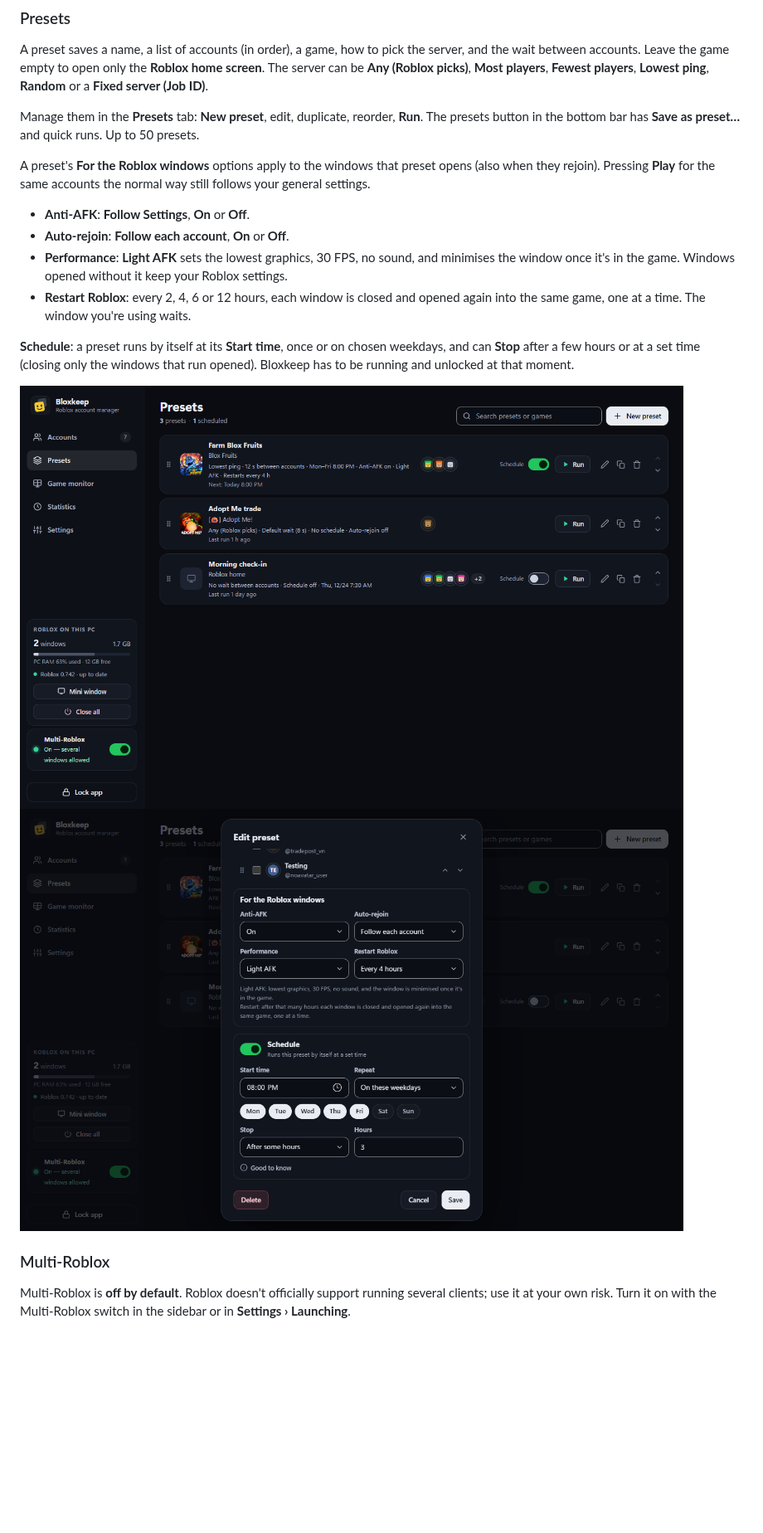
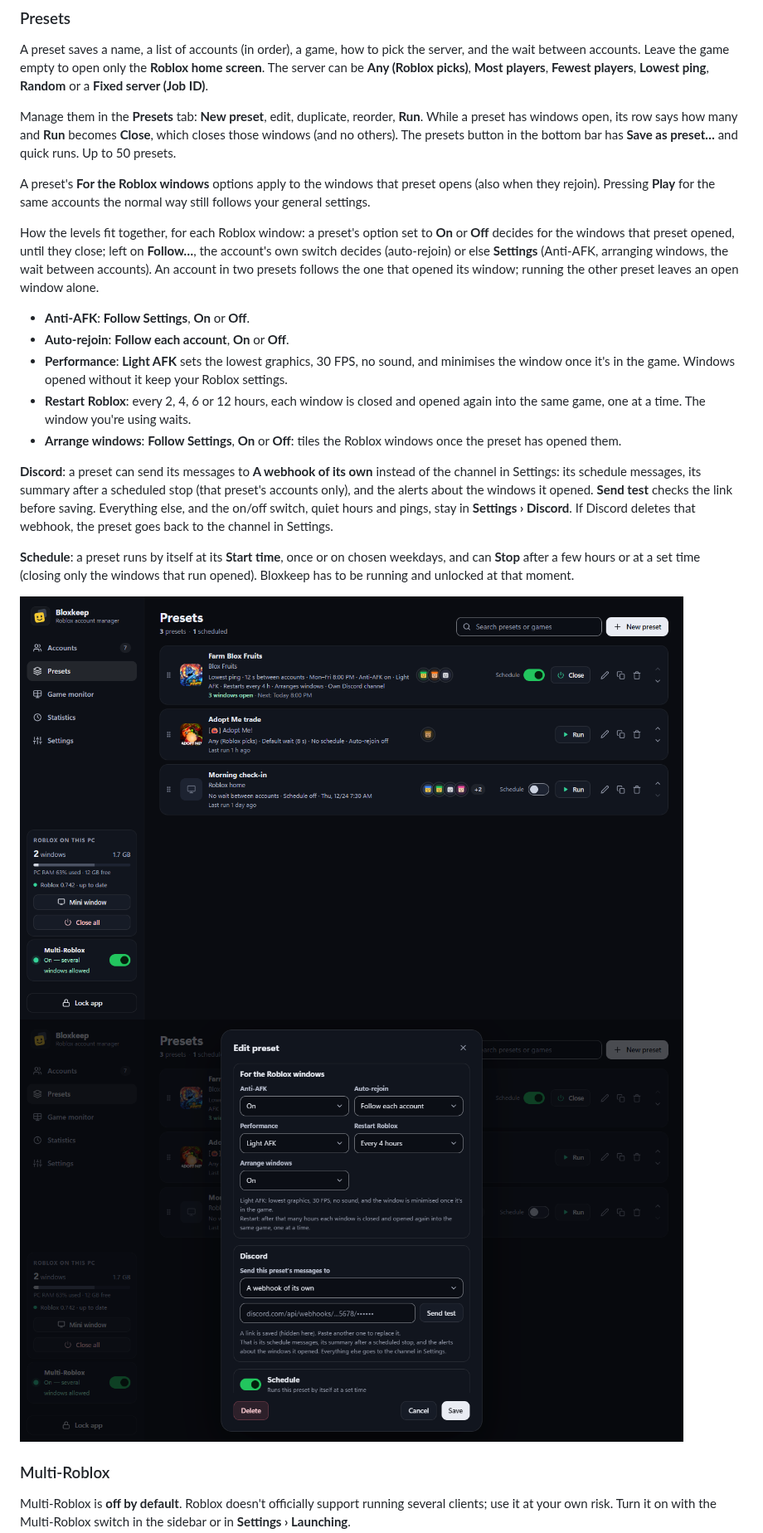
Before and after one commit to Bloxkeep/roblox-account-manager, a Markdown page: README.md, the part around one of its changes. Shown at 83% size. Rendered like a GitHub page; pictures changed too: docs/screenshots/preset-editor.png, docs/screenshots/presets.png; blank space fills up the shorter version.

```diff
--- a/README.md
+++ b/README.md
@@ -140,14 +140,19 @@ Open Windows **Settings › Apps › Installed apps**, find **Bloxkeep** (publis
 
 A preset saves a name, a list of accounts (in order), a game, how to pick the server, and the wait between accounts. Leave the game empty to open only the **Roblox home screen**. The server can be **Any (Roblox picks)**, **Most players**, **Fewest players**, **Lowest ping**, **Random** or a **Fixed server (Job ID)**.
 
-Manage them in the **Presets** tab: **New preset**, edit, duplicate, reorder, **Run**. The presets button in the bottom bar has **Save as preset…** and quick runs. Up to 50 presets.
+Manage them in the **Presets** tab: **New preset**, edit, duplicate, reorder, **Run**. While a preset has windows open, its row says how many and **Run** becomes **Close**, which closes those windows (and no others). The presets button in the bottom bar has **Save as preset…** and quick runs. Up to 50 presets.
 
 A preset's **For the Roblox windows** options apply to the windows that preset opens (also when they rejoin). Pressing **Play** for the same accounts the normal way still follows your general settings.
+
+How the levels fit together, for each Roblox window: a preset's option set to **On** or **Off** decides for the windows that preset opened, until they close; left on **Follow…**, the account's own switch decides (auto-rejoin) or else **Settings** (Anti-AFK, arranging windows, the wait between accounts). An account in two presets follows the one that opened its window; running the other preset leaves an open window alone.
 
 - **Anti-AFK**: **Follow Settings**, **On** or **Off**.
 - **Auto-rejoin**: **Follow each account**, **On** or **Off**.
 - **Performance**: **Light AFK** sets the lowest graphics, 30 FPS, no sound, and minimises the window once it's in the game. Windows opened without it keep your Roblox settings.
 - **Restart Roblox**: every 2, 4, 6 or 12 hours, each window is closed and opened again into the same game, one at a time. The window you're using waits.
+- **Arrange windows**: **Follow Settings**, **On** or **Off**: tiles the Roblox windows once the preset has opened them.
+
+**Discord**: a preset can send its messages to **A webhook of its own** instead of the channel in Settings: its schedule messages, its summary after a scheduled stop (that preset's accounts only), and the alerts about the windows it opened. **Send test** checks the link before saving. Everything else, and the on/off switch, quiet hours and pings, stay in **Settings › Discord**. If Discord deletes that webhook, the preset goes back to the channel in Settings.
 
 **Schedule**: a preset runs by itself at its **Start time**, once or on chosen weekdays, and can **Stop** after a few hours or at a set time (closing only the windows that run opened). Bloxkeep has to be running and unlocked at that moment.
 
```
Also changed, not shown: other parts of README.md (+5 -5 lines), README.vi.md (+11 -6 lines), docs/screenshots/vi/preset-editor.png, docs/screenshots/vi/presets.png, 11 other files.
